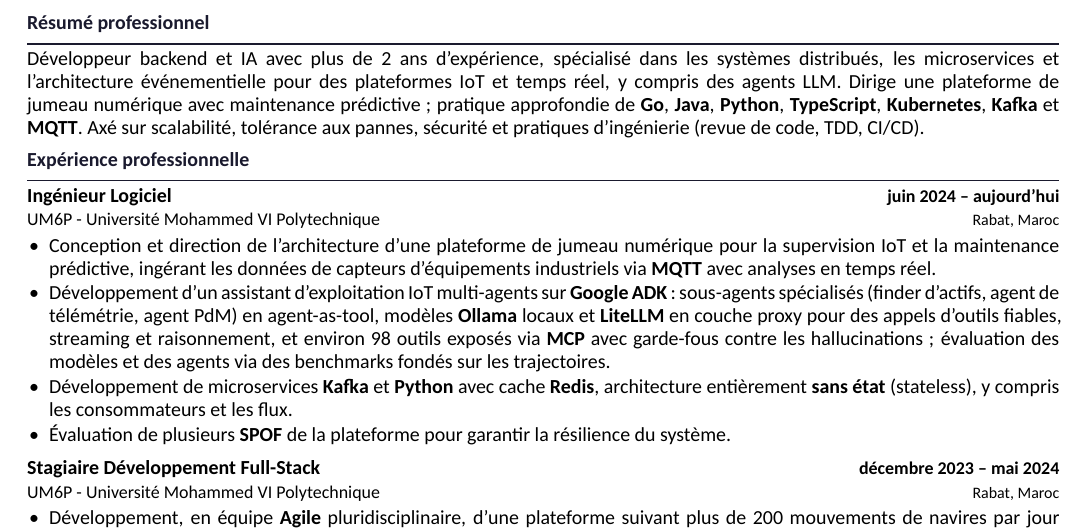
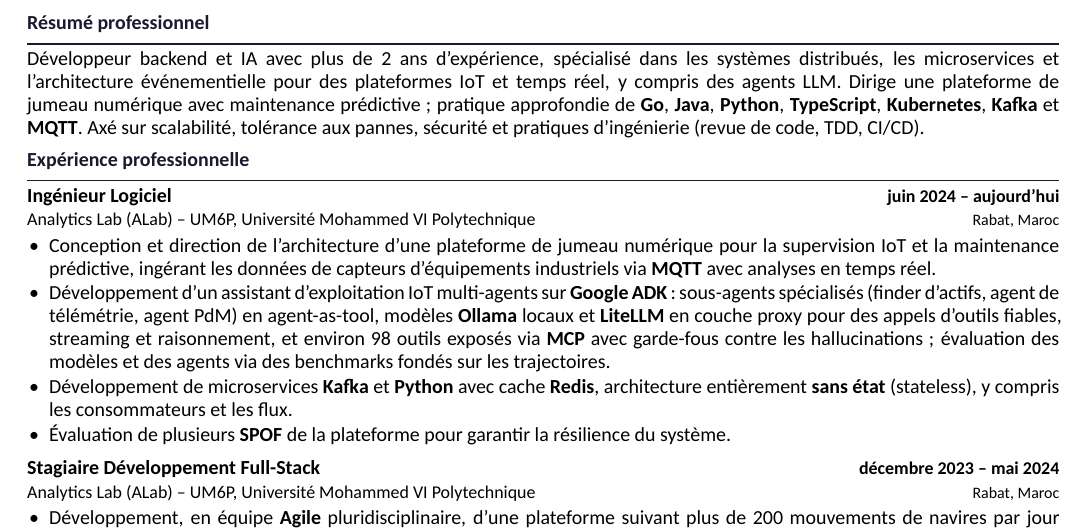
Before and after one commit to mylastresort/mylastresort.github.io, a LaTeX CV (resume/resume-fr.tex): part of the page, cut so that both start at the same text. Compiled offline with XeLaTeX.

Commit message:
feat: name the working entity (Analytics Lab / ALab) on experience entries
Both UM6P roles were served within the ALab startup; recruiters relate to
the product team better than the university parent, so the subentry now
leads with 'Analytics Lab (ALab)' and keeps UM6P as the parent employer.

```diff
--- a/resume/resume-fr.tex
+++ b/resume/resume-fr.tex
@@ -105,7 +105,7 @@
 \section{Expérience professionnelle}
 
 \entry{Ingénieur Logiciel}{juin 2024 – aujourd'hui}\\
-\subentry{\href{https://um6p.ma/}{UM6P - Université Mohammed VI Polytechnique}}{Rabat, Maroc}
+\subentry{\href{https://um6p.ma/}{Analytics Lab (ALab) -- UM6P, Université Mohammed VI Polytechnique}}{Rabat, Maroc}
 \begin{itemize}
   \item Conception et direction de l'architecture d'une plateforme de jumeau numérique pour la supervision IoT et la maintenance prédictive, ingérant les données de capteurs d'équipements industriels via \skill{MQTT} avec analyses en temps réel.
   \item Développement d'un assistant d'exploitation IoT multi-agents sur \skill{Google ADK}~: sous-agents spécialisés (finder d'actifs, agent de télémétrie, agent PdM) en agent-as-tool, modèles \skill{Ollama} locaux et \skill{LiteLLM} en couche proxy pour des appels d'outils fiables, streaming et raisonnement, et environ 98 outils exposés via \skill{MCP} avec garde-fous contre les hallucinations~; évaluation des modèles et des agents via des benchmarks fondés sur les trajectoires.
@@ -116,7 +116,7 @@
 \vspace{0.40em}
 
 \entry{Stagiaire Développement Full-Stack}{décembre 2023 – mai 2024}\\
-\subentry{\href{https://um6p.ma/}{UM6P - Université Mohammed VI Polytechnique}}{Rabat, Maroc}
+\subentry{\href{https://um6p.ma/}{Analytics Lab (ALab) -- UM6P, Université Mohammed VI Polytechnique}}{Rabat, Maroc}
 \begin{itemize}
   \item Développement, en équipe \skill{Agile} pluridisciplinaire, d'une plateforme suivant plus de 200 mouvements de navires par jour pour le commerce d'engrais, avec informations temps réel sur la chaîne d'approvisionnement et cartes interactives basées sur \skill{React.js} et Leaflet.js pour la visualisation.
   \item Conception d'une API REST \skill{Flask} avec \skill{MySQL}, améliorant les performances du tableau de bord grâce à l'optimisation des requêtes et à la mise en cache.
```
Also changed, not shown: resume/resume.tex (+2 -2 lines).
